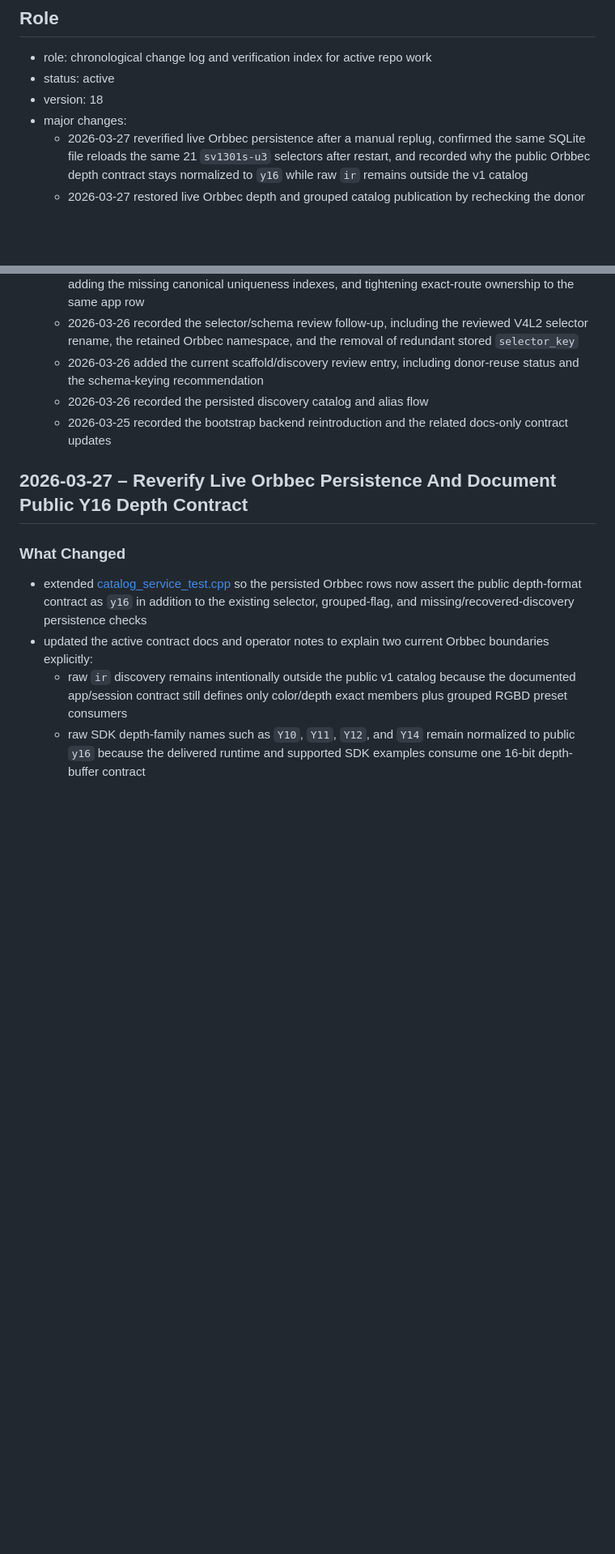
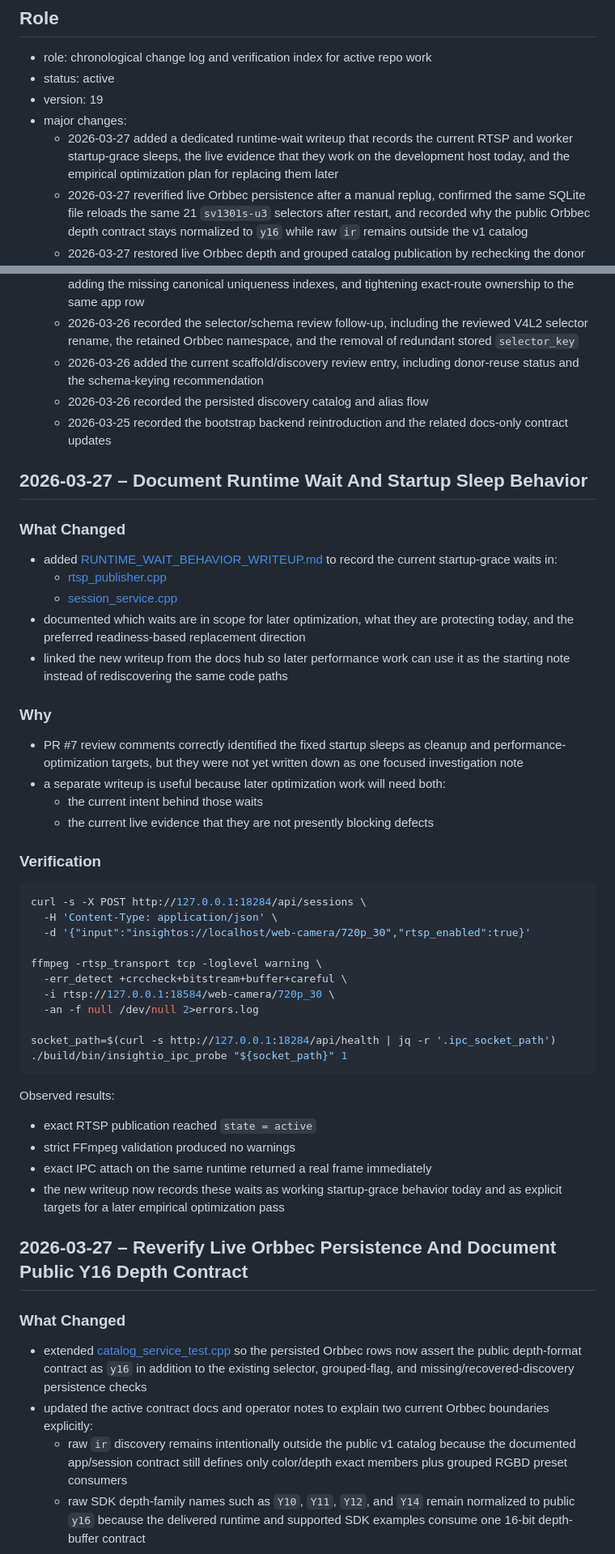
Before and after one commit to YixinZ-NUS/insight-io, a Markdown page: docs/past-tasks.md, 2 parts joined by grey strips. Shown at 81% size. GitHub-like rendering; blank space fills up the shorter version.

````diff
--- a/docs/past-tasks.md
+++ b/docs/past-tasks.md
@@ -4,8 +4,12 @@
 
 - role: chronological change log and verification index for active repo work
 - status: active
-- version: 18
+- version: 19
 - major changes:
+  - 2026-03-27 added a dedicated runtime-wait writeup that records the current
+    RTSP and worker startup-grace sleeps, the live evidence that they work on
+    the development host today, and the empirical optimization plan for
+    replacing them later
   - 2026-03-27 reverified live Orbbec persistence after a manual replug,
     confirmed the same SQLite file reloads the same 21 `sv1301s-u3`
     selectors after restart, and recorded why the public Orbbec depth contract
@@ -63,6 +67,53 @@
   - 2026-03-25 recorded the bootstrap backend reintroduction and the related
     docs-only contract updates
 
+## 2026-03-27 – Document Runtime Wait And Startup Sleep Behavior
+
+### What Changed
+
+- added
+  [RUNTIME_WAIT_BEHAVIOR_WRITEUP.md](/home/yixin/Coding/insight-io/docs/design_doc/RUNTIME_WAIT_BEHAVIOR_WRITEUP.md)
+  to record the current startup-grace waits in:
+  - [rtsp_publisher.cpp](/home/yixin/Coding/insight-io/backend/src/publication/rtsp_publisher.cpp)
+  - [session_service.cpp](/home/yixin/Coding/insight-io/backend/src/session_service.cpp)
+- documented which waits are in scope for later optimization, what they are
+  protecting today, and the preferred readiness-based replacement direction
+- linked the new writeup from the docs hub so later performance work can use it
+  as the starting note instead of rediscovering the same code paths
+
+### Why
+
+- PR #7 review comments correctly identified the fixed startup sleeps as
+  cleanup and performance-optimization targets, but they were not yet written
+  down as one focused investigation note
+- a separate writeup is useful because later optimization work will need both:
+  - the current intent behind those waits
+  - the current live evidence that they are not presently blocking defects
+
+### Verification
+
+```bash
+curl -s -X POST http://127.0.0.1:18284/api/sessions \
+  -H 'Content-Type: application/json' \
+  -d '{"input":"insightos://localhost/web-camera/720p_30","rtsp_enabled":true}'
+
+ffmpeg -rtsp_transport tcp -loglevel warning \
+  -err_detect +crccheck+bitstream+buffer+careful \
+  -i rtsp://127.0.0.1:18584/web-camera/720p_30 \
+  -an -f null /dev/null 2>errors.log
+
+socket_path=$(curl -s http://127.0.0.1:18284/api/health | jq -r '.ipc_socket_path')
+./build/bin/insightio_ipc_probe "${socket_path}" 1
+```
+
+Observed results:
+
+- exact RTSP publication reached `state = active`
+- strict FFmpeg validation produced no warnings
+- exact IPC attach on the same runtime returned a real frame immediately
+- the new writeup now records these waits as working startup-grace behavior
+  today and as explicit targets for a later empirical optimization pass
+
 ## 2026-03-27 – Reverify Live Orbbec Persistence And Document Public Y16 Depth Contract
 
 ### What Changed
````
Also changed, not shown: docs/README.md (+7 -1 lines), docs/design_doc/RUNTIME_WAIT_BEHAVIOR_WRITEUP.md (added, +295 -0 lines).
